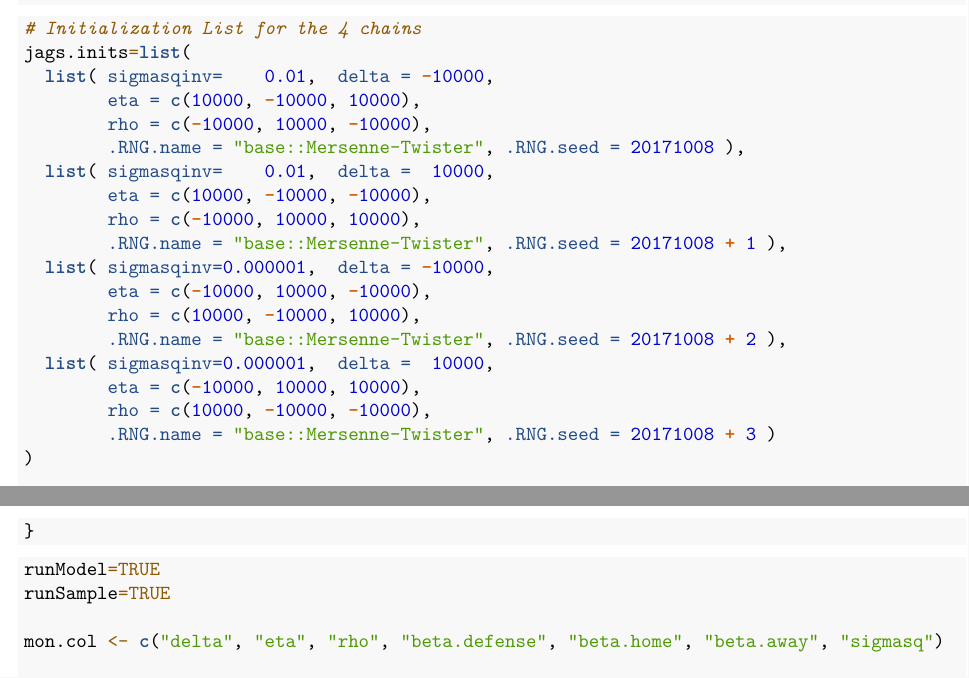
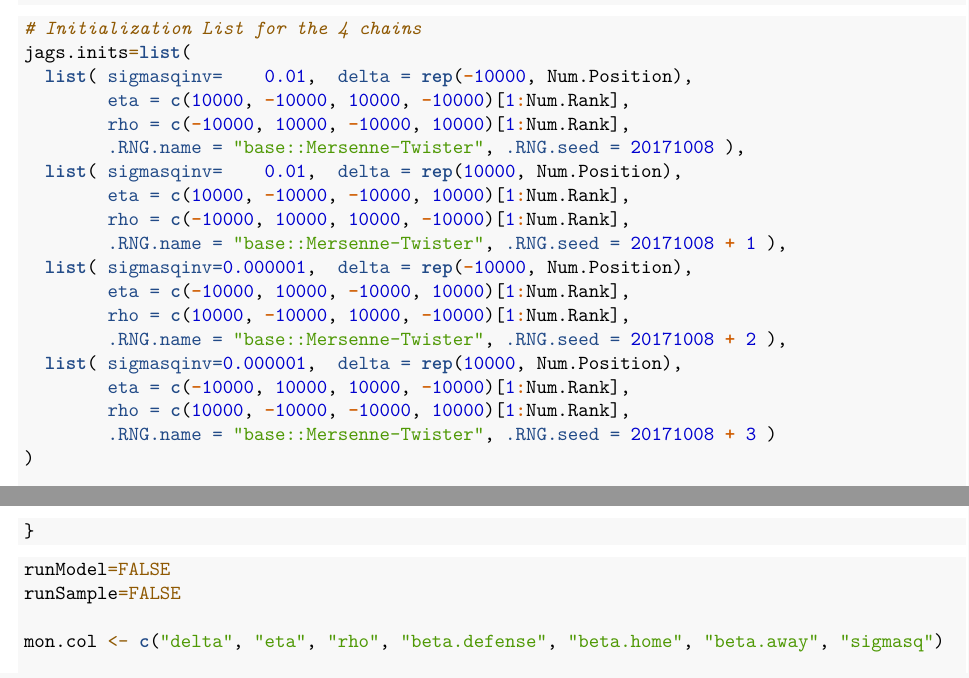
Before and after one commit to mhchan98/stat578_finalproj, an R Markdown document (final_project_group_5.Rmd): two parts of pages 6 and 7 of 7, joined at a grey line, cut so that both start at the same text. Rendered offline with R 4.5, knitr and Pandoc, then LaTeX, with nearby package versions; some code elsewhere in the file could not run offline.

Commit message:
Add other positions in training set

````diff
--- a/final_project_group_5.Rmd
+++ b/final_project_group_5.Rmd
@@ -226,21 +226,21 @@ set.seed(20171008)
 ```{r}
 # Initialization List for the 4 chains
 jags.inits=list(
-  list( sigmasqinv=    0.01,  delta = -10000,
-        eta = c(10000, -10000, 10000),
-        rho = c(-10000, 10000, -10000),
+  list( sigmasqinv=    0.01,  delta = rep(-10000, Num.Position),
+        eta = c(10000, -10000, 10000, -10000)[1:Num.Rank],
+        rho = c(-10000, 10000, -10000, 10000)[1:Num.Rank],
         .RNG.name = "base::Mersenne-Twister", .RNG.seed = 20171008 ),
-  list( sigmasqinv=    0.01,  delta =  10000,
-        eta = c(10000, -10000, -10000),
-        rho = c(-10000, 10000, 10000),
+  list( sigmasqinv=    0.01,  delta = rep(10000, Num.Position),
+        eta = c(10000, -10000, -10000, 10000)[1:Num.Rank],
+        rho = c(-10000, 10000, 10000, -10000)[1:Num.Rank],
         .RNG.name = "base::Mersenne-Twister", .RNG.seed = 20171008 + 1 ),
-  list( sigmasqinv=0.000001,  delta = -10000,
-        eta = c(-10000, 10000, -10000),
-        rho = c(10000, -10000, 10000),
+  list( sigmasqinv=0.000001,  delta = rep(-10000, Num.Position),
+        eta = c(-10000, 10000, -10000, 10000)[1:Num.Rank],
+        rho = c(10000, -10000, 10000, -10000)[1:Num.Rank],
         .RNG.name = "base::Mersenne-Twister", .RNG.seed = 20171008 + 2 ),
-  list( sigmasqinv=0.000001,  delta =  10000,
-        eta = c(-10000, 10000, 10000),
-        rho = c(10000, -10000, -10000),
+  list( sigmasqinv=0.000001,  delta = rep(10000, Num.Position),
+        eta = c(-10000, 10000, 10000, -10000)[1:Num.Rank],
+        rho = c(10000, -10000, -10000, 10000)[1:Num.Rank],
         .RNG.name = "base::Mersenne-Twister", .RNG.seed = 20171008 + 3 )
 )
 
@@ -282,8 +282,8 @@ burnAndSample = function(m, N.burnin, N.iter, show.plot, mon.col) {
 ```
 
 ```{r warning=FALSE}
-runModel=TRUE
-runSample=TRUE
+runModel=FALSE
+runSample=FALSE
 
 mon.col <- c("delta", "eta", "rho", "beta.defense", "beta.home", "beta.away", "sigmasq")
 
````
Also changed, not shown: fdp.jags.model.5000.Rdata (added), fdp.jags.model.Rdata, final_project_group_5.Rmd (9 more changed lines), 3 other files.
